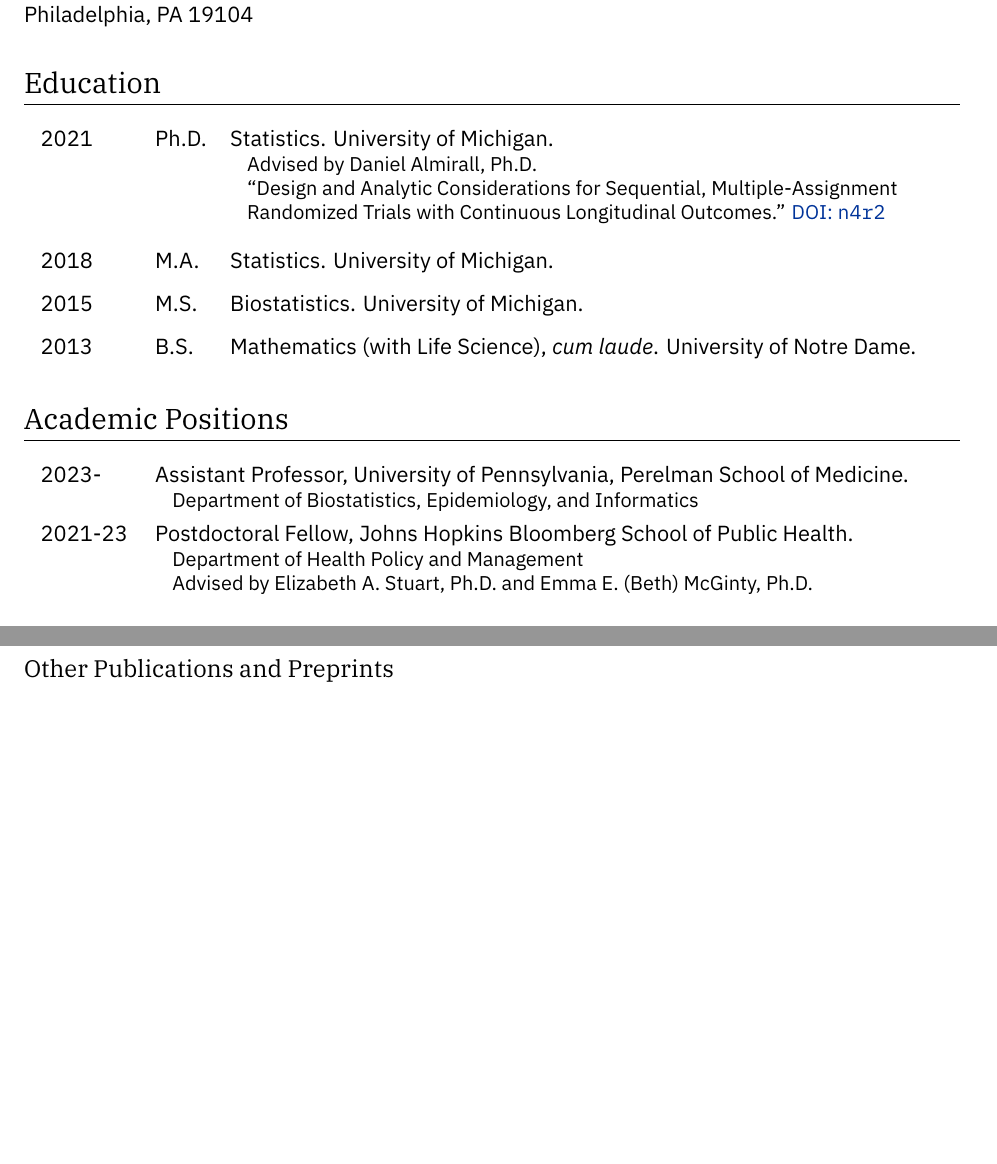
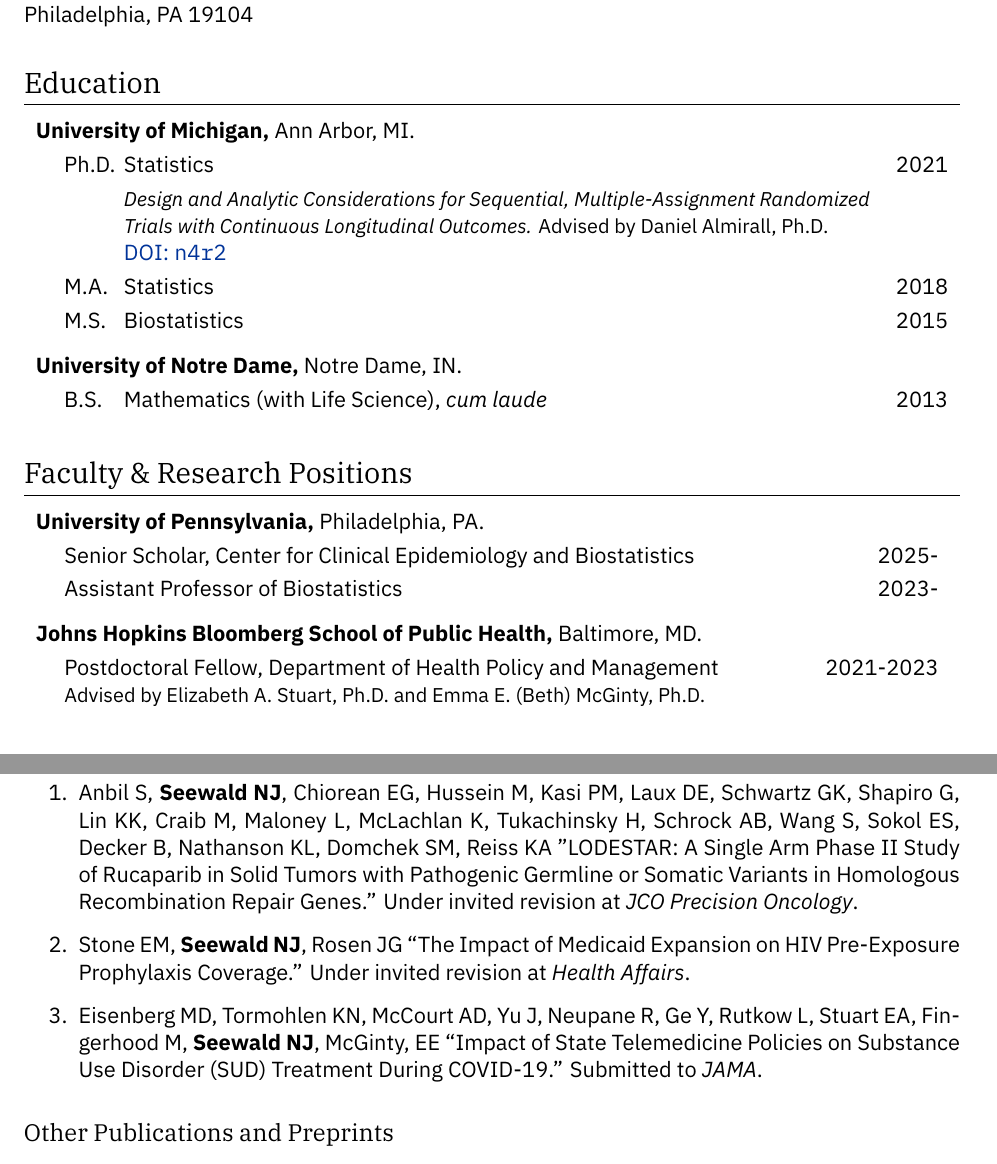
Before and after one commit to nickseewald/seewaldCV, a LaTeX CV (Seewald-Curriculum-Vitae.tex): two parts of pages 1 and 4 of 12 before the commit and two parts of pages 1 and 5 of 12 after it, joined at a grey line, cut so that both start at the same text, the shorter picture padded with empty space. Compiled offline with XeLaTeX; a missing font is replaced by an installed copy or a similar font.

Commit message:
Updates from Overleaf

```diff
--- a/Seewald-Curriculum-Vitae.tex
+++ b/Seewald-Curriculum-Vitae.tex
@@ -22,11 +22,12 @@
 \usepackage{enumitem}
 \usepackage{titling}
 \usepackage{titlesec}
-\usepackage[toc,enum,bib,lineno,eqno]{tabfigures}
+\usepackage{float}
+% \usepackage[toc,enum,bib,lineno,eqno]{tabfigures}
 \usepackage[usenames,dvipsnames]{xcolor} % Required for specifying custom colors
+% \usepackage{ltablex} % longtable for tabularx?
 \usepackage{tabularx}
-\usepackage{ltablex} % longtable for tabularx?
-\usepackage{multirow}
+% \usepackage{multirow}
 \usepackage{hyphenat}
 
 \usepackage{hyperref} % Required for adding links	and customizing them
@@ -99,50 +104,71 @@
 		Philadelphia, PA 19104
 	\end{minipage}
 
-	\thispagestyle{firstpage} % suppress footer on this page
-	\hyphenation{post-meno-pausal} % fix weird hyphenation in paper title
-
 % EDUCATION ------------------------------------------
 
 	\section*{Education}
-	\vspace{-.8\textfloatsep}
-	\renewcommand{\arraystretch}{1.25}
-	\begin{tabularx}{.99\textwidth}{p{16mm}p{9mm}X}
-		2021 & Ph.D. & Statistics. University of Michigan. \\
-		&  &
-		\hspace{3mm}\begin{minipage}{.99\linewidth}
-			\begin{flushleft}
-			{\small Advised by Daniel Almirall, Ph.D.} \\
-			\small ``Design and Analytic Considerations for Sequential, Multiple\hyp{}Assignment Randomized Trials with Continuous Longitudinal Outcomes.'' \href{https://dx.doi.org/10.7302/2671}{DOI: \texttt{n4r2}}
-			\end{flushleft}
-		\end{minipage} \vspace{\itemsep} \\
-		2018 & M.A. & Statistics. University of Michigan. \\[\itemsep]
-		2015 & M.S. & Biostatistics. University of Michigan. \\[\itemsep]
-		2013 & B.S. & Mathematics (with Life Science), \textit{cum laude}. University of Notre Dame.
-	\end{tabularx}
-	\renewcommand{\arraystretch}{1}
+	\vspace{-.4\textfloatsep}
+  	\renewcommand{\arraystretch}{1.25}
 
-	\section*{Academic Positions}
-	\vspace{-.8\textfloatsep}
-	\renewcommand{\arraystretch}{1.25}
-	\begin{tabularx}{.99\textwidth}{p{16mm}X}
-		2023-   & Assistant Professor, University of Pennsylvania, Perelman School of Medicine. \\[-1.5mm]
-		&
-		\hspace{3mm}\begin{minipage}{\linewidth}
-			\begin{flushleft}
-				{\small Department of Biostatistics, Epidemiology, and Informatics}
-			\end{flushleft}
-		\end{minipage} \\
-		2021-23 &  Postdoctoral Fellow, Johns Hopkins Bloomberg School of Public Health. \\
-		&
-		\hspace{3mm}\begin{minipage}{\linewidth}
-			\begin{flushleft}
-				{\small Department of Health Policy and Management} \\[-0.5mm]
-				{\small Advised by Elizabeth A. Stuart, Ph.D. and Emma E. (Beth) McGinty, Ph.D.}
-			\end{flushleft}
-		\end{minipage}
-	\end{tabularx}
-	\renewcommand{\arraystretch}{1}
+    \begin{tabularx}{.99\textwidth}{>{\setlength\hsize{.005\hsize}\raggedright}X>{\setlength\hsize{.07\hsize}\raggedright}X@{} >{\setlength\hsize{.875\hsize}\raggedright}X>{\setlength\hsize{.05\hsize}\raggedleft}X}
+        \multicolumn{3}{l}{\textbf{University of Michigan,} Ann Arbor, MI.} & \tabularnewline
+        & Ph.D. & Statistics & 2021 \tabularnewline
+        & & {\small \textit{Design and Analytic Considerations for Sequential, Multiple\hyp{}Assignment Randomized Trials with Continuous Longitudinal Outcomes.}
+			\small Advised by Daniel Almirall, Ph.D.}
+			\href{https://dx.doi.org/10.7302/2671}{DOI: \texttt{n4r2}}\tabularnewline
+        & M.A. & Statistics & 2018 \tabularnewline
+        & M.S. & Biostatistics & 2015 \tabularnewline[.5em]
+        \multicolumn{3}{l}{\textbf{University of Notre Dame,} Notre Dame, IN.} & \tabularnewline
+        & B.S. & Mathematics (with Life Science), \textit{cum laude} & 2013
+    \end{tabularx}
+
+
+	% \renewcommand{\arraystretch}{1.25}
+	% \begin{tabularx}{.99\textwidth}{p{16mm}p{9mm}X}
+	% 	2021 & Ph.D. & Statistics. University of Michigan. \\
+	% 	&  &
+	% 	\hspace{3mm}\begin{minipage}{.99\linewidth}
+	% 		\begin{flushleft}
+	% 		{\small Advised by Daniel Almirall, Ph.D.} \\
+	% 		\small ``Design and Analytic Considerations for Sequential, Multiple\hyp{}Assignment Randomized Trials with Continuous Longitudinal Outcomes.'' \href{https://dx.doi.org/10.7302/2671}{DOI: \texttt{n4r2}}
+	% 		\end{flushleft}
+	% 	\end{minipage} \vspace{\itemsep} \\
+	% 	2018 & M.A. & Statistics. University of Michigan. \\[\itemsep]
+	% 	2015 & M.S. & Biostatistics. University of Michigan. \\[\itemsep]
+	% 	2013 & B.S. & Mathematics (with Life Science), \textit{cum laude}. University of Notre Dame.
+	% \end{tabularx}
+	% \renewcommand{\arraystretch}{1}
+
+	\section*{Faculty \& Research Positions}
+	\vspace{-.4\textfloatsep}
+
+	% \renewcommand{\arraystretch}{1}
+
+    \begin{tabularx}{.99\textwidth}{>{\setlength\hsize{.005\hsize}\raggedright}X >{\setlength\hsize{.80\hsize}\raggedright}X@{}>{\setlength\hsize{.17\hsize}\raggedleft}X}
+        \multicolumn{2}{l}{\textbf{University of Pennsylvania,} Philadelphia, PA.} & \tabularnewline
+        & Senior Scholar, Center for Clinical Epidemiology and Biostatistics & 2025- \tabularnewline
+        & Assistant Professor of Biostatistics & 2023- \tabularnewline[.5em]
+        \multicolumn{2}{l}{\textbf{Johns Hopkins Bloomberg School of Public Health,} Baltimore, MD.} & \tabularnewline
+        & Postdoctoral Fellow, Department of Health Policy and Management \\ {\small Advised by Elizabeth A. Stuart, Ph.D. and Emma E. (Beth) McGinty, Ph.D.} & 2021-2023
+    \end{tabularx}
+
+
+
+	% \begin{tabularx}{.99\textwidth}{p{16mm}X}
+	% 	\multicolumn{2}{l}{University of Pennsylvania Perelman School of Medicine} \\[.5em]
+ %        \small 2025- & \small Senior Scholar, Center for Epidemiology and Biostatistics \\
+	% 	\small 2023- & \small Assistant Professor of Biostatistics \\[.5em]
+
+ %        \multicolumn{2}{l}{Johns Hopkins Bloomberg School of Public Health} \\
+	% 	2021-2023 &
+	% 	\hspace{3mm}\begin{minipage}{\linewidth}
+	% 		\begin{flushleft}
+	% 			{\small Department of Health Policy and Management} \\[-0.5mm]
+	% 			{\small Advised by Elizabeth A. Stuart, Ph.D. and Emma E. (Beth) McGinty, Ph.D.}
+	% 		\end{flushleft}
+	% 	\end{minipage}
+	% \end{tabularx}
+	% \renewcommand{\arraystretch}{1}
 
 	\section*{Awards}
 	\begin{enumerate}
@@ -233,6 +259,18 @@
  		% \item Hertz, D.L., Kidwell, K.M., \textbf{Seewald, N.J.}, Gersch, C.L., Desta, Z., Flockhart, D.A., Storniolo, A.M., Stearns, V., Skaar, T.C., Hayes, D. F., Henry, N.L., and Rae, J.M. (2015), ``CYP3A4*22 polymorphism is associated with increased exemestane concentrations in postmenopausal breast cancer patients'' [abstract]. Proceedings of the Thirty-Eighth Annual CTRC-AACR San Antonio Breast Cancer Symposium: 2015 Dec 8-12; San Antonio, TX. Philadelphia (PA): AACR.
  	\end{enumerate}
 
+    \subsection*{Under Review}
+	    \begin{enumerate}
+            \item Anbil S, \textbf{Seewald NJ}, Chiorean EG, Hussein M, Kasi PM, Laux DE, Schwartz GK, Shapiro G, Lin KK, Craib M, Maloney L, McLachlan K, Tukachinsky H, Schrock AB, Wang S, Sokol ES, Decker B, Nathanson KL, Domchek SM, Reiss KA ''LODESTAR: A Single Arm Phase II Study of Rucaparib in Solid Tumors with Pathogenic Germline or Somatic Variants in Homologous Recombination Repair Genes.'' Under invited revision at \textit{JCO Precision Oncology}.
+
+            \item Stone EM, \textbf{Seewald NJ}, Rosen JG ``The Impact of Medicaid Expansion on HIV Pre-Exposure Prophylaxis Coverage.'' Under invited revision at \textit{Health Affairs}.
+
+            \item Eisenberg MD, Tormohlen KN, McCourt AD, Yu J, Neupane R, Ge Y, Rutkow L, Stuart EA, Fingerhood M, \textbf{Seewald NJ}, McGinty, EE ``Impact of State Telemedicine Policies on Substance Use Disorder (SUD) Treatment During COVID-19.'' Submitted to \textit{JAMA}.
+	%     	\item \textbf{Seewald, N.J.}, Almirall, D. ``Sample size and timepoint tradeoffs for comparing dynamic treatment regimens in a longitudinal SMART.''
+	%         \item \textbf{Seewald, N.J.}, Almirall, D. ``longsmart: An R package for design and simulation of SMARTs with longitudinal outcomes.''
+	%         \item \textbf{Seewald, N.J.}, McGinty, E.E., Tormohlen, K., Griffin B.A., Stuart, E.A. ``Ready to Roll? Whether and when to aggregate individual-level data in state health policy evaluation.''
+	    \end{enumerate}
+
 	\subsection*{Other Publications and Preprints}
 		\begin{enumerate}
             \item \underline{Moin EE}, \textbf{Seewald NJ}, Halpern SD ``Development and Validation of a Simple Model to Predict Patient Height.'' \href{https://www.medrxiv.org/content/10.1101/2025.03.12.25323846}{medRxiv: \texttt{2025.03.12.25323846}}
```
Also changed, not shown: Seewald-Curriculum-Vitae.tex (18 more changed lines).
